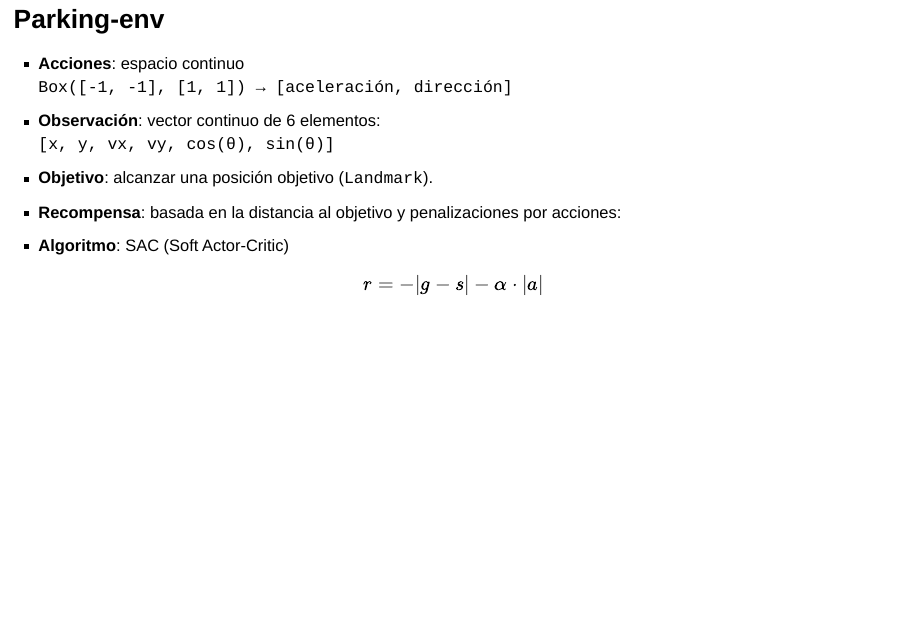
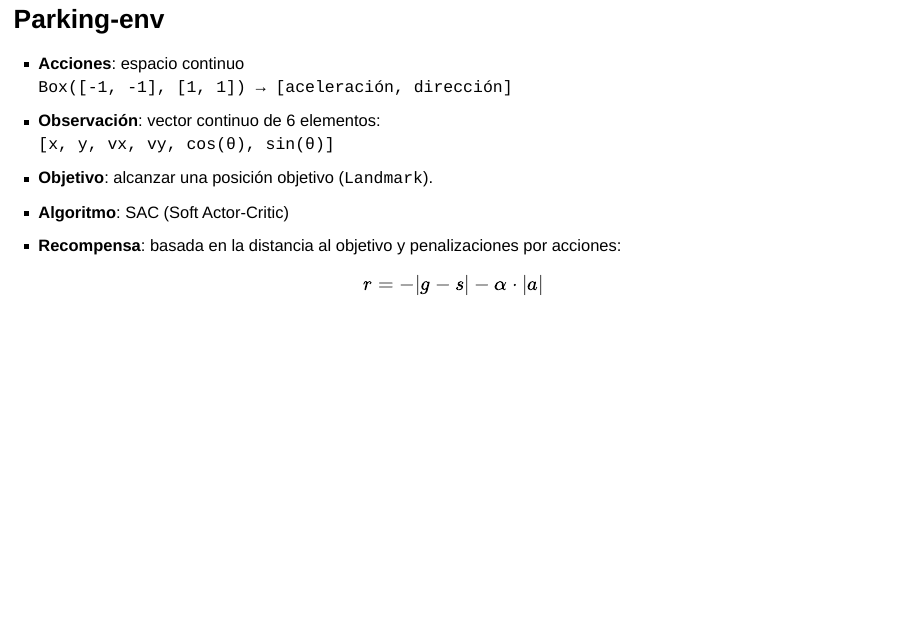
Before and after one commit to rubenmartinezgonzalez94/UADY-thesis-expo, a Quarto document (index.qmd): page 41 of 63. Rendered offline with R 4.5, knitr and Pandoc in place of Quarto, with nearby package versions; drawn as Slidy slides in place of the format the file asks for.

Commit message:
feat: update sliders

```diff
--- a/index.qmd
+++ b/index.qmd
@@ -723,8 +723,8 @@ deep Q-Network, Proximal Policy Optimization, Soft Actor-Critic, este último es
 - **Observación**: vector continuo de 6 elementos:
   `[x, y, vx, vy, cos(θ), sin(θ)]`
 - **Objetivo**: alcanzar una posición objetivo (`Landmark`).
+- **Algoritmo**: SAC (Soft Actor-Critic)
 - **Recompensa**: basada en la distancia al objetivo y penalizaciones por acciones:
-- **Algoritmo**: SAC (Soft Actor-Critic)
 $$
   r = -|g - s| - α·|a|
 $$
```
Also changed, not shown: docs/search.json, 1 other file.
